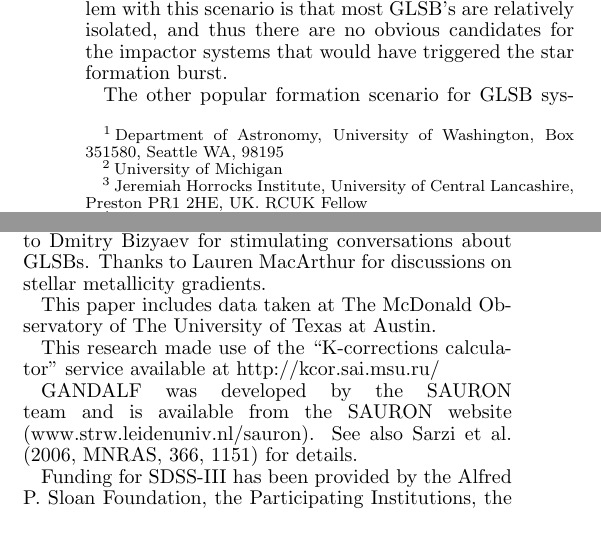
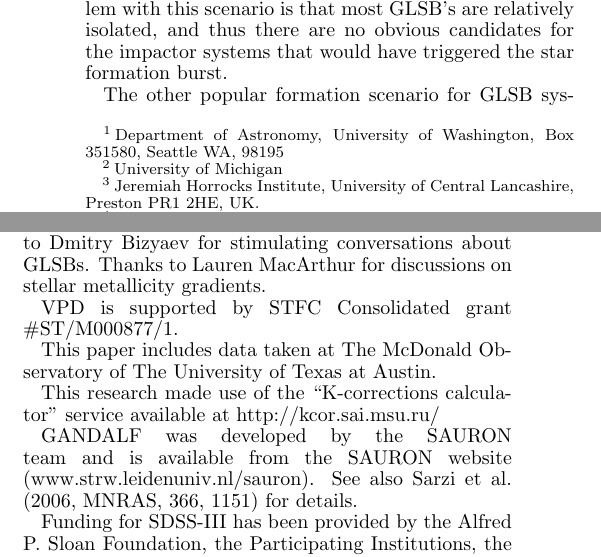
Before and after one commit to yoachim/glsbPaper, a LaTeX document (glsb.tex): two parts of the columns of pages 1 and 6 of 14, joined at a grey line, cut so that both start at the same text. The pictures show the PDF file glsb.pdf that the author committed with the source.

Commit message:
update Victor status and funding

```diff
--- a/glsb.tex
+++ b/glsb.tex
@@ -30,7 +30,7 @@
 \altaffiltext{1}{Department of Astronomy, University of Washington, Box 351580,
 Seattle WA, 98195}
 \altaffiltext{2}{University of Michigan}
-\altaffiltext{3}{Jeremiah Horrocks Institute, University of Central Lancashire, Preston PR1 2HE, UK.  RCUK Fellow}
+\altaffiltext{3}{Jeremiah Horrocks Institute, University of Central Lancashire, Preston PR1 2HE, UK.}
 \altaffiltext{4}{California Institute of Technology}
 
 
@@ -414,7 +414,8 @@ We are currently observing higher spatial resolution IFU data with Gemini (GN-20
 %--------------------------------------
 \acknowledgments
 Thanks to Dave Doss and the staff at McDonald Observatory for their help on these observing runs. Thanks to Dmitry Bizyaev for stimulating conversations about GLSBs. Thanks to Lauren MacArthur for discussions on stellar metallicity gradients.
-%Thanks to the observing specialists at Apache Point for their help executing our remote observations.
+
+VPD is supported by STFC Consolidated grant \#ST/M000877/1.
 
 This paper includes data taken at The McDonald Observatory of The University of Texas at Austin.
 
```
Also changed, not shown: glsb.pdf.
